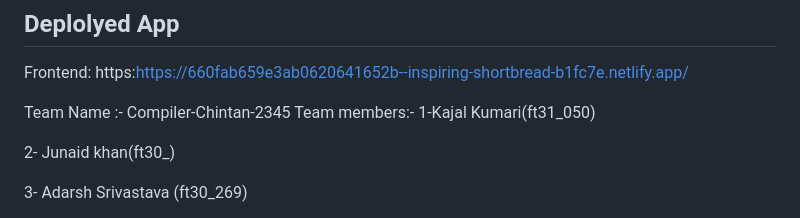
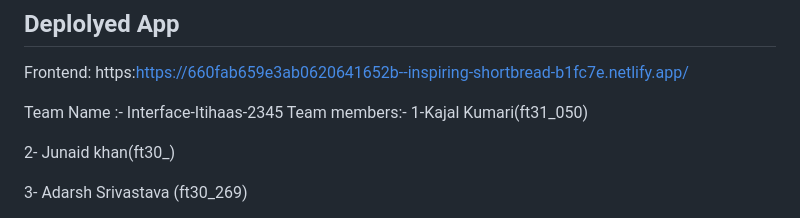
Before and after one commit to kajal-kumari03/Js-204, a Markdown page: README.md, the part around the change. Drawn GitHub-style.

```diff
--- a/README.md
+++ b/README.md
@@ -8,7 +8,7 @@ v addresses the problem of efficiently locating and booking accommodations by of
 Frontend: https:https://660fab659e3ab0620641652b--inspiring-shortbread-b1fc7e.netlify.app/
 
 
-Team Name :- Compiler-Chintan-2345
+Team Name :- Interface-Itihaas-2345
 Team members:-
 1-Kajal Kumari(ft31_050)
 
```
